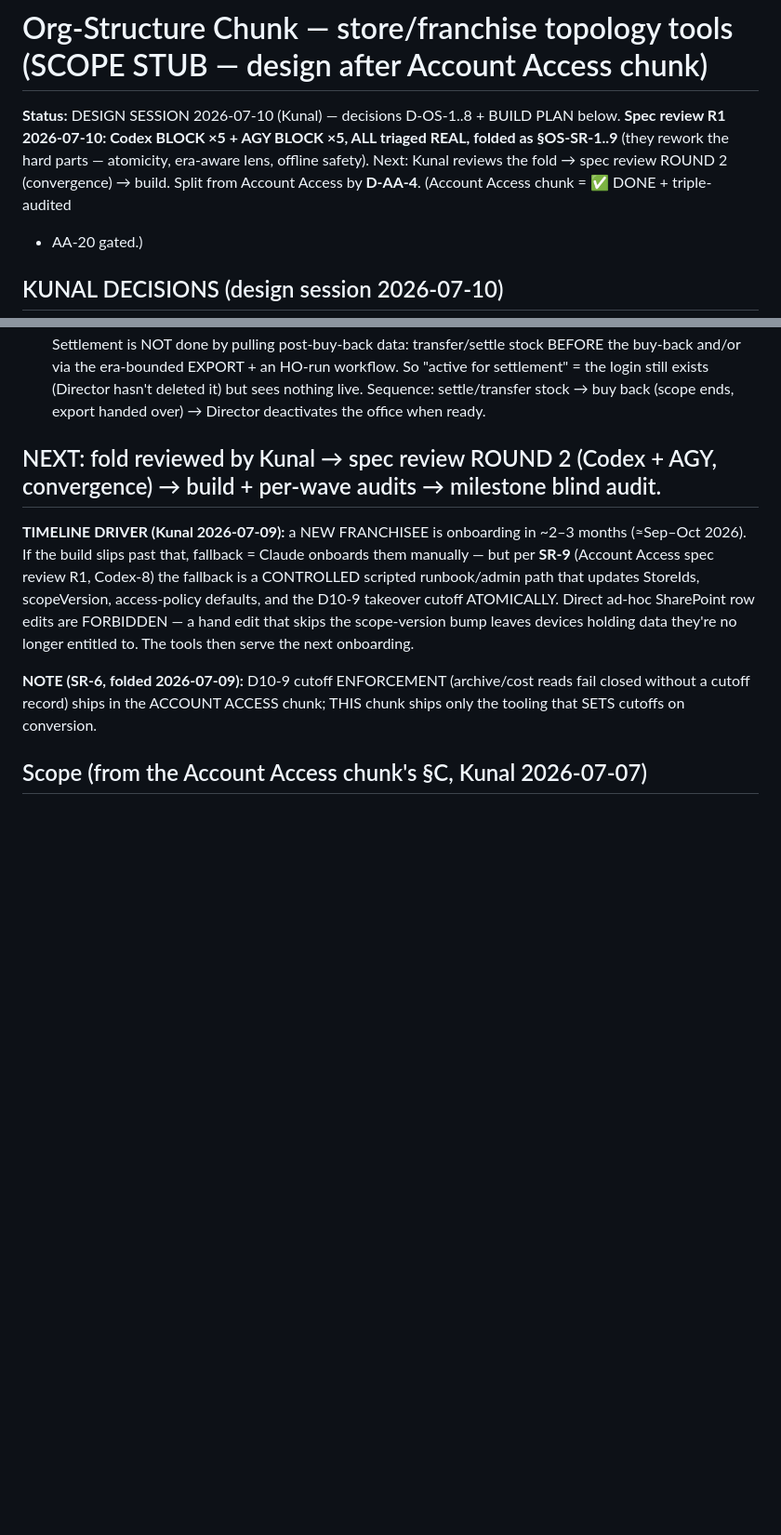
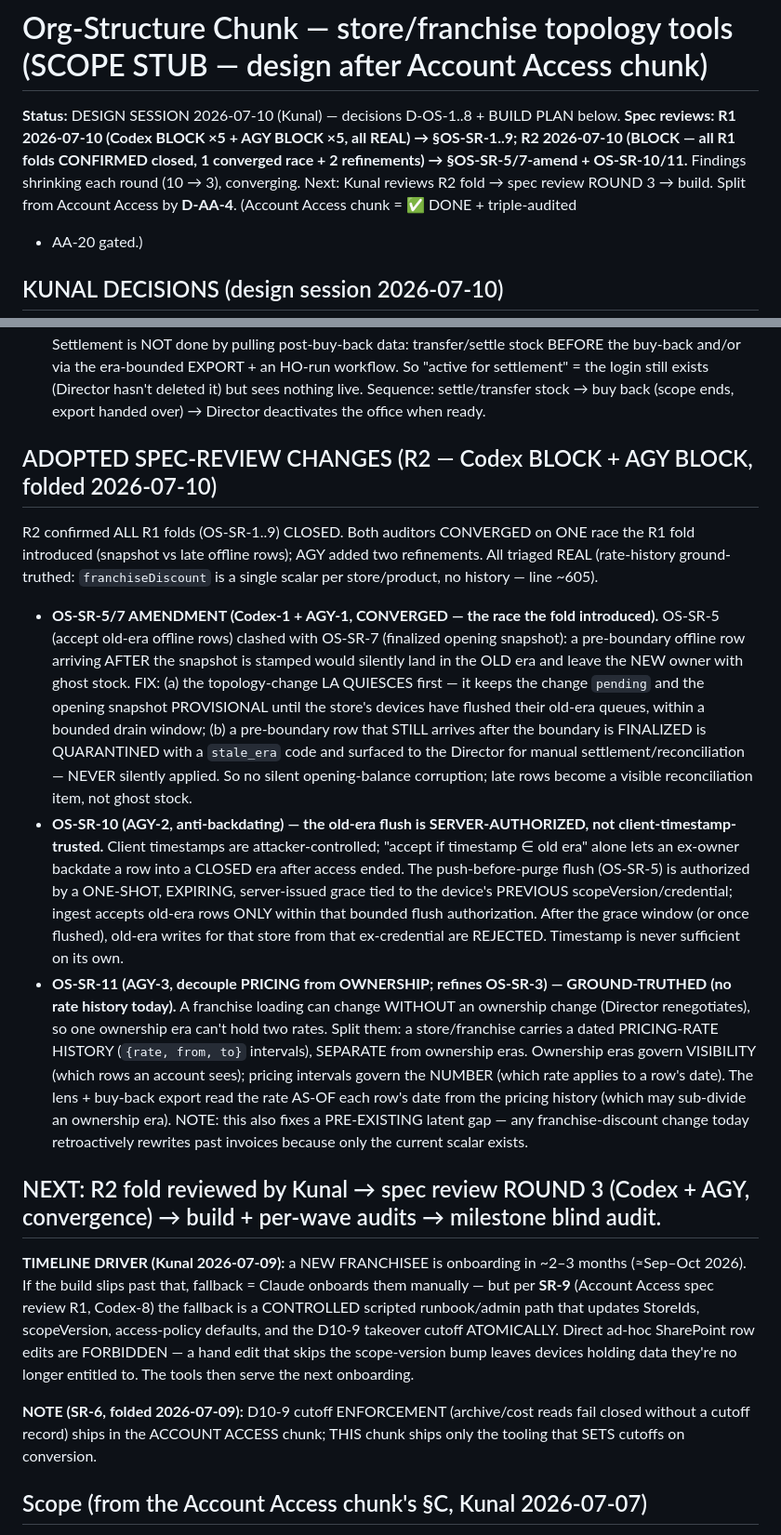
Before and after one commit to bangonbrows/bob-stock, a Markdown page: AZURE-CHUNK-ORG-STRUCTURE.md, 2 parts joined by grey strips. Shown at 93% size. GitHub-like rendering; blank space fills up the shorter version.

Commit message:
Org-structure spec review R2: all R1 folds CONFIRMED closed; both converged on the snapshot-vs-late-offline-rows race the R1 fold introduced + 2 refinements. Folded: OS-SR-5/7 amend (quiesce + quarantine stale_era, no silent ghost stock); OS-SR-10 (server-authorized one-shot old-era flush, anti-backdating); OS-SR-11 (decouple pricing-rate history from ownership eras; ground-truthed no rate history today).
Co-Authored-By: Claude Fable 5 <noreply@anthropic.com>

```diff
--- a/AZURE-CHUNK-ORG-STRUCTURE.md
+++ b/AZURE-CHUNK-ORG-STRUCTURE.md
@@ -1,9 +1,9 @@
 # Org-Structure Chunk — store/franchise topology tools (SCOPE STUB — design after Account Access chunk)
 
-**Status:** DESIGN SESSION 2026-07-10 (Kunal) — decisions D-OS-1..8 + BUILD PLAN below. **Spec review R1
-2026-07-10: Codex BLOCK ×5 + AGY BLOCK ×5, ALL triaged REAL, folded as §OS-SR-1..9** (they rework the hard
-parts — atomicity, era-aware lens, offline safety). Next: Kunal reviews the fold → spec review ROUND 2
-(convergence) → build. Split from Account Access by **D-AA-4**. (Account Access chunk = ✅ DONE + triple-audited
+**Status:** DESIGN SESSION 2026-07-10 (Kunal) — decisions D-OS-1..8 + BUILD PLAN below. **Spec reviews: R1
+2026-07-10 (Codex BLOCK ×5 + AGY BLOCK ×5, all REAL) → §OS-SR-1..9; R2 2026-07-10 (BLOCK — all R1 folds
+CONFIRMED closed, 1 converged race + 2 refinements) → §OS-SR-5/7-amend + OS-SR-10/11.** Findings shrinking each
+round (10 → 3), converging. Next: Kunal reviews R2 fold → spec review ROUND 3 → build. Split from Account Access by **D-AA-4**. (Account Access chunk = ✅ DONE + triple-audited
 + AA-20 gated.)
 
 ## KUNAL DECISIONS (design session 2026-07-10)
@@ -127,7 +127,35 @@ with earlier text, the OS-SR wins.
   deleted it) but sees nothing live. Sequence: settle/transfer stock → buy back (scope ends, export handed
   over) → Director deactivates the office when ready.
 
-## NEXT: fold reviewed by Kunal → spec review ROUND 2 (Codex + AGY, convergence) → build + per-wave audits → milestone blind audit.
+## ADOPTED SPEC-REVIEW CHANGES (R2 — Codex BLOCK + AGY BLOCK, folded 2026-07-10)
+R2 confirmed ALL R1 folds (OS-SR-1..9) CLOSED. Both auditors CONVERGED on ONE race the R1 fold introduced
+(snapshot vs late offline rows); AGY added two refinements. All triaged REAL (rate-history ground-truthed:
+`franchiseDiscount` is a single scalar per store/product, no history — line ~605).
+
+- **OS-SR-5/7 AMENDMENT (Codex-1 + AGY-1, CONVERGED — the race the fold introduced).** OS-SR-5 (accept old-era
+  offline rows) clashed with OS-SR-7 (finalized opening snapshot): a pre-boundary offline row arriving AFTER
+  the snapshot is stamped would silently land in the OLD era and leave the NEW owner with ghost stock. FIX:
+  (a) the topology-change LA QUIESCES first — it keeps the change `pending` and the opening snapshot PROVISIONAL
+  until the store's devices have flushed their old-era queues, within a bounded drain window; (b) a pre-boundary
+  row that STILL arrives after the boundary is FINALIZED is QUARANTINED with a `stale_era` code and surfaced to
+  the Director for manual settlement/reconciliation — NEVER silently applied. So no silent opening-balance
+  corruption; late rows become a visible reconciliation item, not ghost stock.
+- **OS-SR-10 (AGY-2, anti-backdating) — the old-era flush is SERVER-AUTHORIZED, not client-timestamp-trusted.**
+  Client timestamps are attacker-controlled; "accept if timestamp ∈ old era" alone lets an ex-owner backdate a
+  row into a CLOSED era after access ended. The push-before-purge flush (OS-SR-5) is authorized by a ONE-SHOT,
+  EXPIRING, server-issued grace tied to the device's PREVIOUS scopeVersion/credential; ingest accepts old-era
+  rows ONLY within that bounded flush authorization. After the grace window (or once flushed), old-era writes
+  for that store from that ex-credential are REJECTED. Timestamp is never sufficient on its own.
+- **OS-SR-11 (AGY-3, decouple PRICING from OWNERSHIP; refines OS-SR-3) — GROUND-TRUTHED (no rate history
+  today).** A franchise loading can change WITHOUT an ownership change (Director renegotiates), so one ownership
+  era can't hold two rates. Split them: a store/franchise carries a dated PRICING-RATE HISTORY
+  (`{rate, from, to}` intervals), SEPARATE from ownership eras. Ownership eras govern VISIBILITY (which rows an
+  account sees); pricing intervals govern the NUMBER (which rate applies to a row's date). The lens + buy-back
+  export read the rate AS-OF each row's date from the pricing history (which may sub-divide an ownership era).
+  NOTE: this also fixes a PRE-EXISTING latent gap — any franchise-discount change today retroactively rewrites
+  past invoices because only the current scalar exists.
+
+## NEXT: R2 fold reviewed by Kunal → spec review ROUND 3 (Codex + AGY, convergence) → build + per-wave audits → milestone blind audit.
 
 **TIMELINE DRIVER (Kunal 2026-07-09):** a NEW FRANCHISEE is onboarding in ~2–3 months (≈Sep–Oct 2026). If the
 build slips past that, fallback = Claude onboards them manually — but per **SR-9** (Account Access spec review
```
